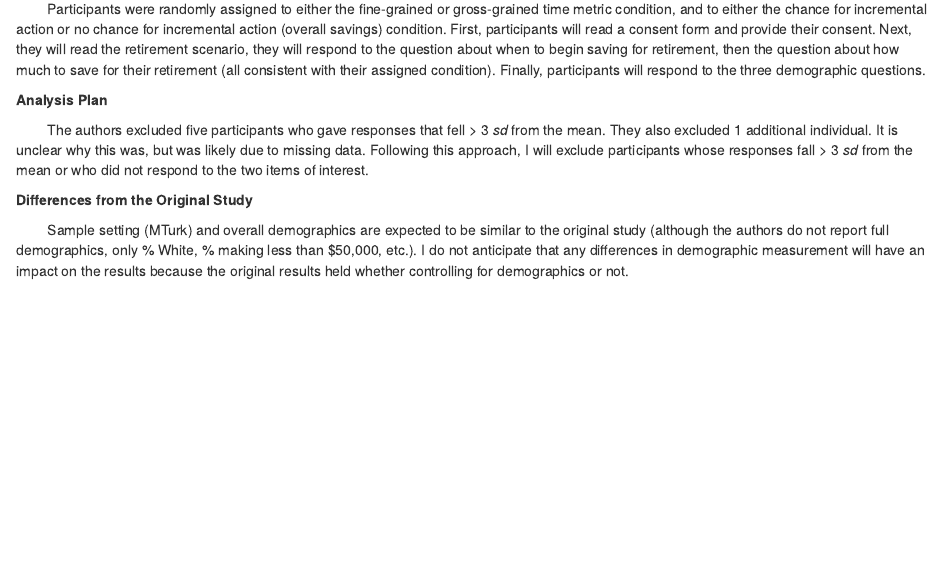
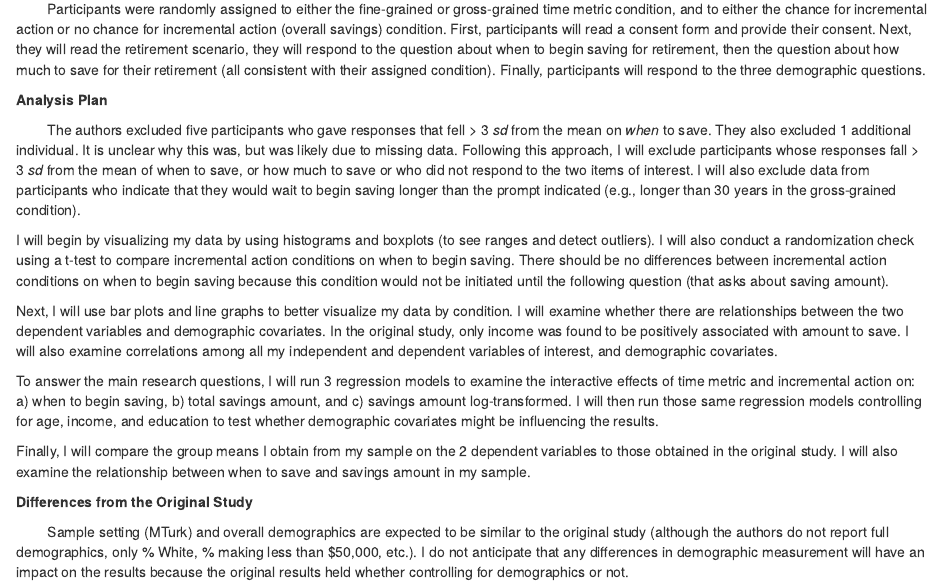
Before and after one commit to StanfordPsych254/sraposoProject, an R Markdown document (writeup/Raposo_PreliminaryReplicationReport_Study4.Rmd): the page in a window 1100 px wide, from 1330 px down. Rendered offline with R 4.5, knitr and Pandoc, with nearby package versions.

Commit message:
added to analysis plan

```diff
--- a/writeup/Raposo_PreliminaryReplicationReport_Study4.Rmd
+++ b/writeup/Raposo_PreliminaryReplicationReport_Study4.Rmd
@@ -47,7 +47,15 @@ output: html_document
 
 **Analysis Plan**
 
-&nbsp; &nbsp; &nbsp; &nbsp; The authors excluded five participants who gave responses that fell > 3 *sd* from the mean. They also excluded 1 additional individual. It is unclear why this was, but was likely due to missing data. Following this approach, I will exclude participants whose responses fall > 3 *sd* from the mean or who did not respond to the two items of interest.
+&nbsp; &nbsp; &nbsp; &nbsp; The authors excluded five participants who gave responses that fell > 3 *sd* from the mean on *when* to save. They also excluded 1 additional individual. It is unclear why this was, but was likely due to missing data. Following this approach, I will exclude participants whose responses fall > 3 *sd* from the mean of when to save, or how much to save or who did not respond to the two items of interest. I will also exclude data from participants who indicate that they would wait to begin saving longer than the prompt indicated (e.g., longer than 30 years in the gross-grained condition).
+
+I will begin by visualizing my data by using histograms and boxplots (to see ranges and detect outliers). I will also conduct a randomization check using a t-test to compare incremental action conditions on when to begin saving. There should be no differences between incremental action conditions on when to begin saving because this condition would not be initiated until the following question (that asks about saving amount).
+
+Next, I will use bar plots and line graphs to better visualize my data by condition. I will examine whether there are relationships between the two dependent variables and demographic covariates. In the original study, only income was found to be positively associated with amount to save. I will also examine correlations among all my independent and dependent variables of interest, and demographic covariates.
+
+To answer the main research questions, I will run 3 regression models to examine the interactive effects of time metric and incremental action on: a) when to begin saving, b) total savings amount, and c) savings amount log-transformed. I will then run those same regression models controlling for age, income, and education to test whether demographic covariates might be influencing the results.
+
+Finally, I will compare the group means I obtain from my sample on the 2 dependent variables to those obtained in the original study. I will also examine the relationship between when to save and savings amount in my sample.
 
 **Differences from the Original Study**
 
```
